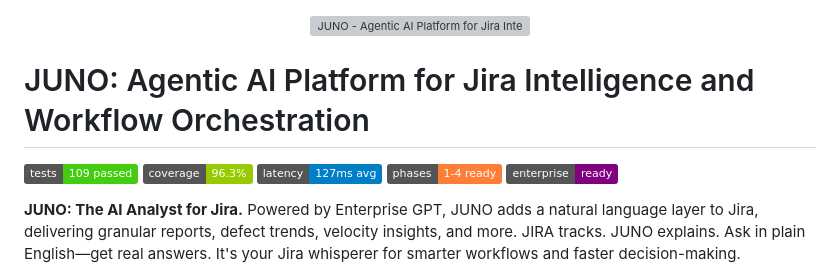
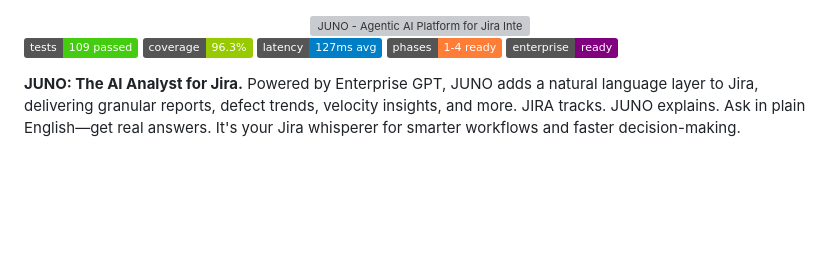
Before and after one commit to mj3b/juno, a Markdown page: README.md, the part around the change. Rendered like a GitHub page; badges without logos; blank space fills up the shorter version; grey boxes are pictures that could not be loaded.

```diff
--- a/README.md
+++ b/README.md
@@ -1,8 +1,6 @@
 <div align="center">
 <img src="docs/images/juno-readme-banner-rectangular.png" alt="JUNO - Agentic AI Platform for Jira Intelligence" width="100%"/>
 </div>
-
-# JUNO: Agentic AI Platform for Jira Intelligence and Workflow Orchestration
 
 [![Tests](https://img.shields.io/badge/tests-109%20passed-brightgreen.svg)](./tests/TEST_RESULTS.md)
 [![Coverage](https://img.shields.io/badge/coverage-96.3%25-green.svg)](./tests/)
```
